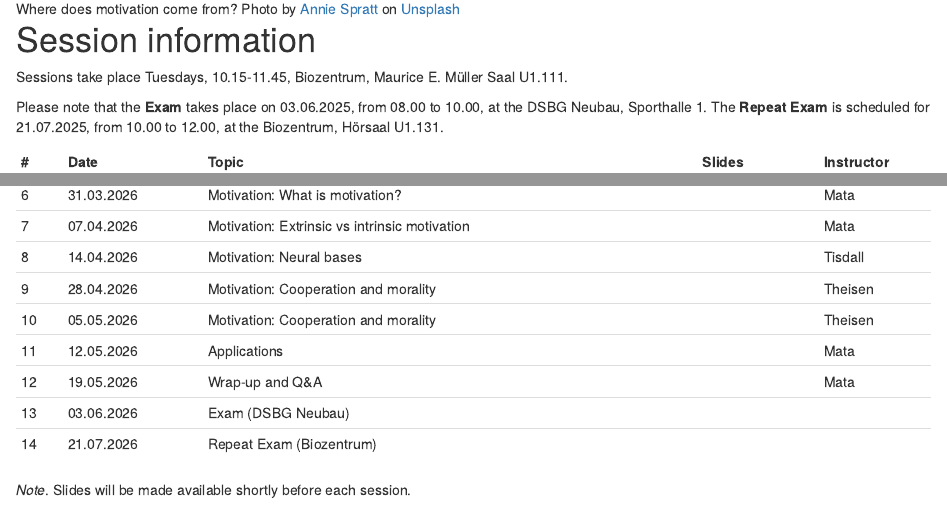
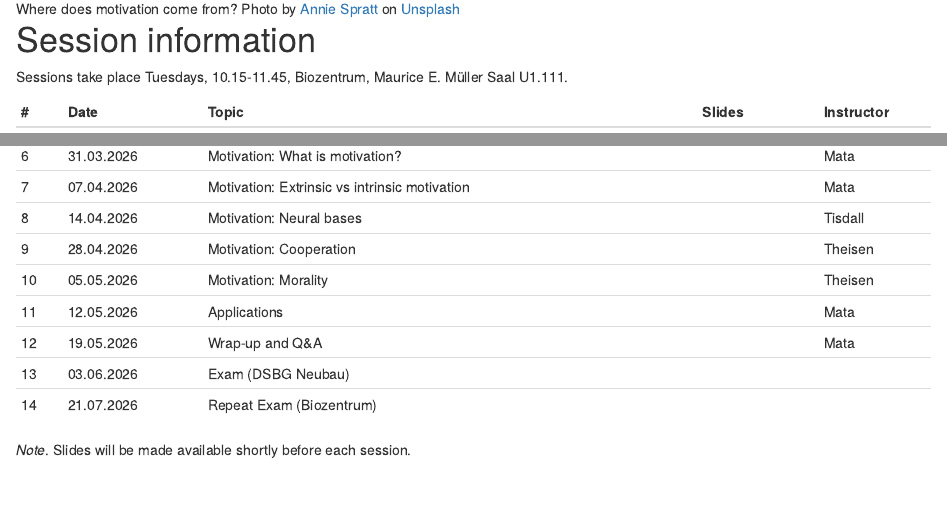
Before and after one commit to matarui/KOGPSY_FS26, an R Markdown document (index.Rmd): the page in a window 1100 px wide, from 570 px down, and a second part further down, joined at a grey line. Rendered offline with R 4.5, knitr and Pandoc, with nearby package versions; drawn as R Markdown's standard HTML page in place of the format the file asks for.

Commit message:
update index

```diff
--- a/index.Rmd
+++ b/index.Rmd
@@ -27,7 +27,7 @@ knitr::opts_chunk$set(echo = FALSE)
 
 Sessions take place Tuesdays, 10.15-11.45, Biozentrum, Maurice E. Müller Saal U1.111.
 
-Please note that the **Exam** takes place on 03.06.2025, from	08.00 to 10.00, at the DSBG Neubau, Sporthalle 1. The **Repeat Exam** is scheduled for 21.07.2025, from	10.00 to 12.00, at the Biozentrum, Hörsaal U1.131.
+<!-- Please note that the **Exam** takes place on 03.06.2025, from	08.00 to 10.00, at the DSBG Neubau, Sporthalle 1. The **Repeat Exam** is scheduled for 21.07.2025, from	10.00 to 12.00, at the Biozentrum, Hörsaal U1.131.  -->
 
 ::: l-body
 | # | Date     | Topic                         | Slides | Instructor |
@@ -40,8 +40,8 @@ Please note that the **Exam** takes place on 03.06.2025, from	08.00 to 10.00, at
 | 6 | 31.03.2026 | Motivation: What is motivation? |  | Mata |
 | 7 | 07.04.2026 | Motivation: Extrinsic vs intrinsic motivation |  | Mata |
 | 8 | 14.04.2026 | Motivation: Neural bases |  | Tisdall |
-| 9 | 28.04.2026 | Motivation: Cooperation and morality |   | Theisen |
-| 10 | 05.05.2026 | Motivation: Cooperation and morality  |  | Theisen |
+| 9 | 28.04.2026 | Motivation: Cooperation |   | Theisen |
+| 10 | 05.05.2026 | Motivation: Morality  |  | Theisen |
 | 11 | 12.05.2026 | Applications | | Mata |
 | 12 | 19.05.2026 | Wrap-up and Q&A | | Mata |
 | 13 | 03.06.2026 | Exam (DSBG Neubau) |  |  |
```
Also changed, not shown: docs/search.json, 1 other file.
